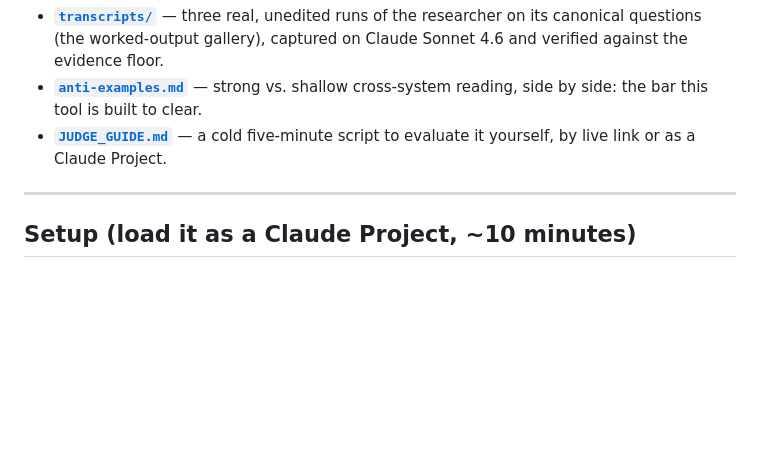
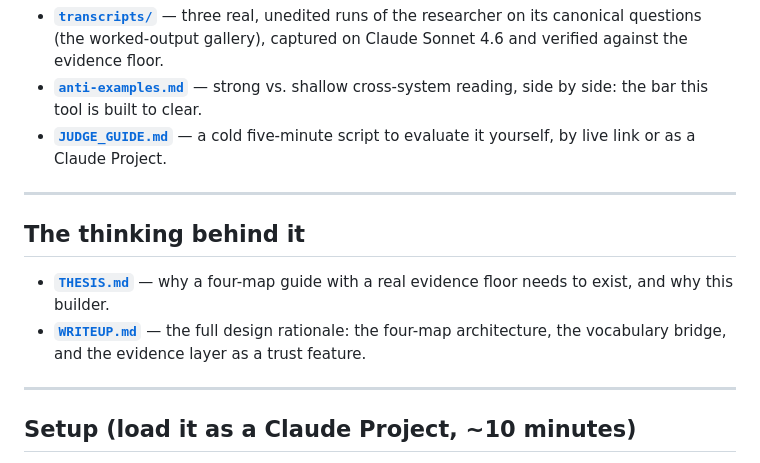
Before and after one commit to NFTYoginis/bodyworkers-compass, a Markdown page: README.md, the part around the change. Rendered like a GitHub page; blank space fills up the shorter version.

```diff
--- a/README.md
+++ b/README.md
@@ -81,6 +81,15 @@ The four refusal gates, with exact language, are in [`rules.md`](rules.md).
 
 ---
 
+## The thinking behind it
+
+- **[`THESIS.md`](THESIS.md)** — why a four-map guide with a real evidence floor needs to
+  exist, and why this builder.
+- **[`WRITEUP.md`](WRITEUP.md)** — the full design rationale: the four-map architecture, the
+  vocabulary bridge, and the evidence layer as a trust feature.
+
+---
+
 ## Setup (load it as a Claude Project, ~10 minutes)
 
 1. **Create a new Claude Project** (claude.ai → Projects → New).
```
Also changed, not shown: THESIS.md (added, +19 -0 lines), WRITEUP.md (added, +86 -0 lines).
